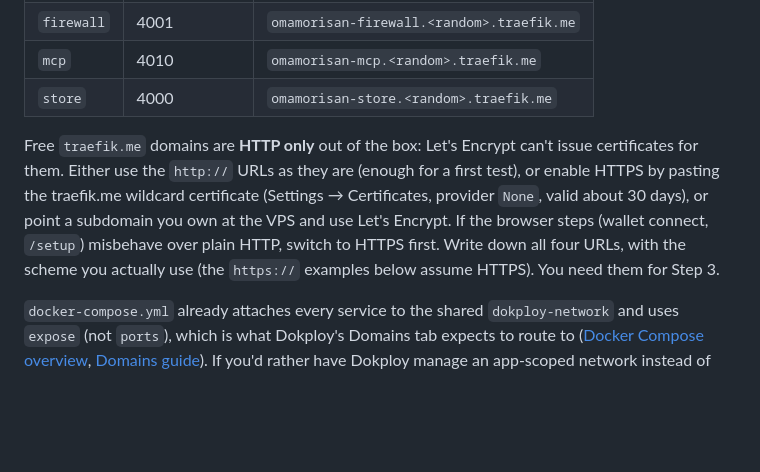
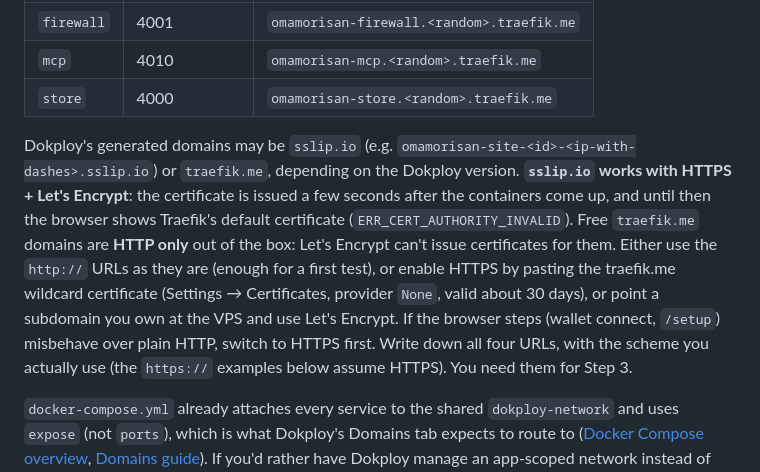
Before and after one commit to juanmaagd/yakusoku, a Markdown page: docs/deploy.md, the part around the change. GitHub-like rendering; blank space fills up the shorter version.

```diff
--- a/docs/deploy.md
+++ b/docs/deploy.md
@@ -30,7 +30,7 @@ For each of the four services, in the Compose app's **Domains** tab: **Add Domai
 | `mcp` | 4010 | `omamorisan-mcp.<random>.traefik.me` |
 | `store` | 4000 | `omamorisan-store.<random>.traefik.me` |
 
-Free `traefik.me` domains are **HTTP only** out of the box: Let's Encrypt can't issue certificates for them. Either use the `http://` URLs as they are (enough for a first test), or enable HTTPS by pasting the traefik.me wildcard certificate (Settings → Certificates, provider `None`, valid about 30 days), or point a subdomain you own at the VPS and use Let's Encrypt. If the browser steps (wallet connect, `/setup`) misbehave over plain HTTP, switch to HTTPS first. Write down all four URLs, with the scheme you actually use (the `https://` examples below assume HTTPS). You need them for Step 3.
+Dokploy's generated domains may be `sslip.io` (e.g. `omamorisan-site-<id>-<ip-with-dashes>.sslip.io`) or `traefik.me`, depending on the Dokploy version. **`sslip.io` works with HTTPS + Let's Encrypt**: the certificate is issued a few seconds after the containers come up, and until then the browser shows Traefik's default certificate (`ERR_CERT_AUTHORITY_INVALID`). Free `traefik.me` domains are **HTTP only** out of the box: Let's Encrypt can't issue certificates for them. Either use the `http://` URLs as they are (enough for a first test), or enable HTTPS by pasting the traefik.me wildcard certificate (Settings → Certificates, provider `None`, valid about 30 days), or point a subdomain you own at the VPS and use Let's Encrypt. If the browser steps (wallet connect, `/setup`) misbehave over plain HTTP, switch to HTTPS first. Write down all four URLs, with the scheme you actually use (the `https://` examples below assume HTTPS). You need them for Step 3.
 
 `docker-compose.yml` already attaches every service to the shared `dokploy-network` and uses `expose` (not `ports`), which is what Dokploy's Domains tab expects to route to ([Docker Compose overview][dokploy-compose-overview], [Domains guide][dokploy-domains]). If you'd rather have Dokploy manage an app-scoped network instead of the shared one, turn on **Isolated Deployments** in the Compose app's Advanced settings and remove the `networks: dokploy-network` lines from `docker-compose.yml` — Dokploy then creates the network and connects Traefik to it for you ([Isolated Deployments][dokploy-utilities]).
 
```
Also changed, not shown: docs/testing.md (+11 -0 lines).
